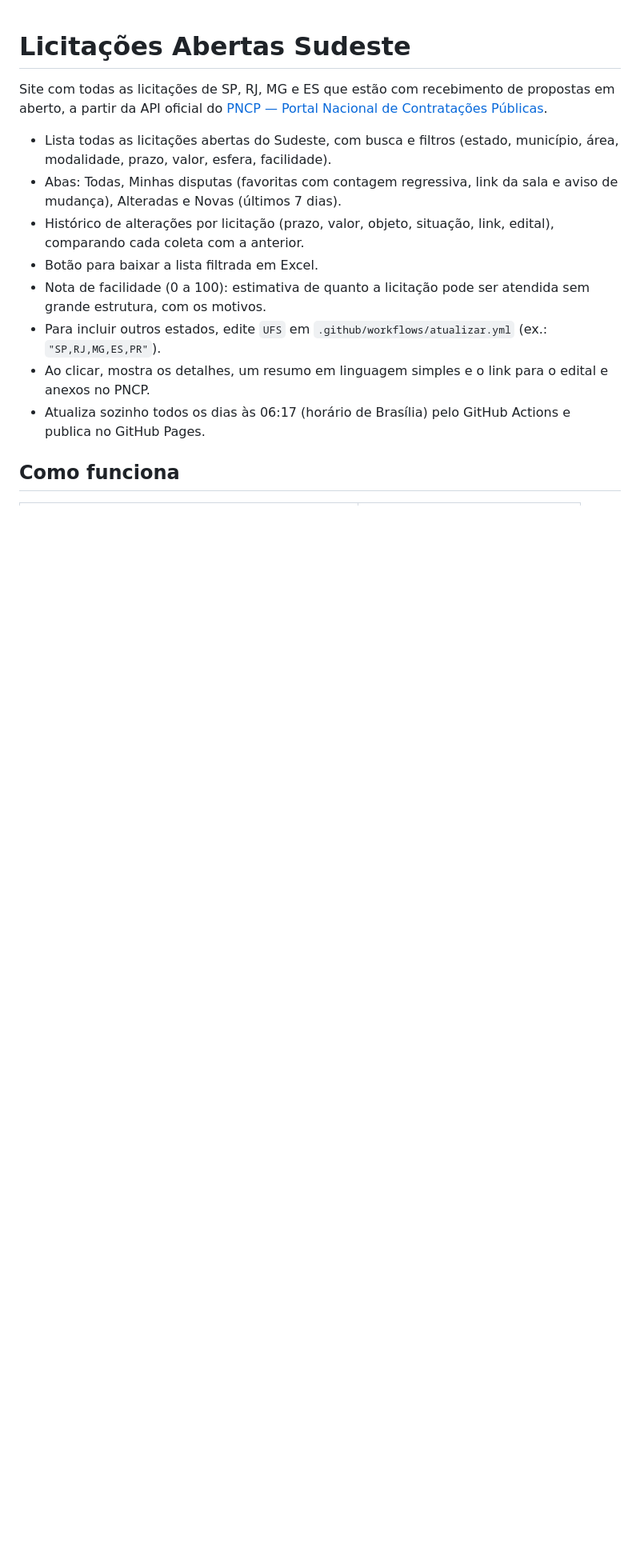
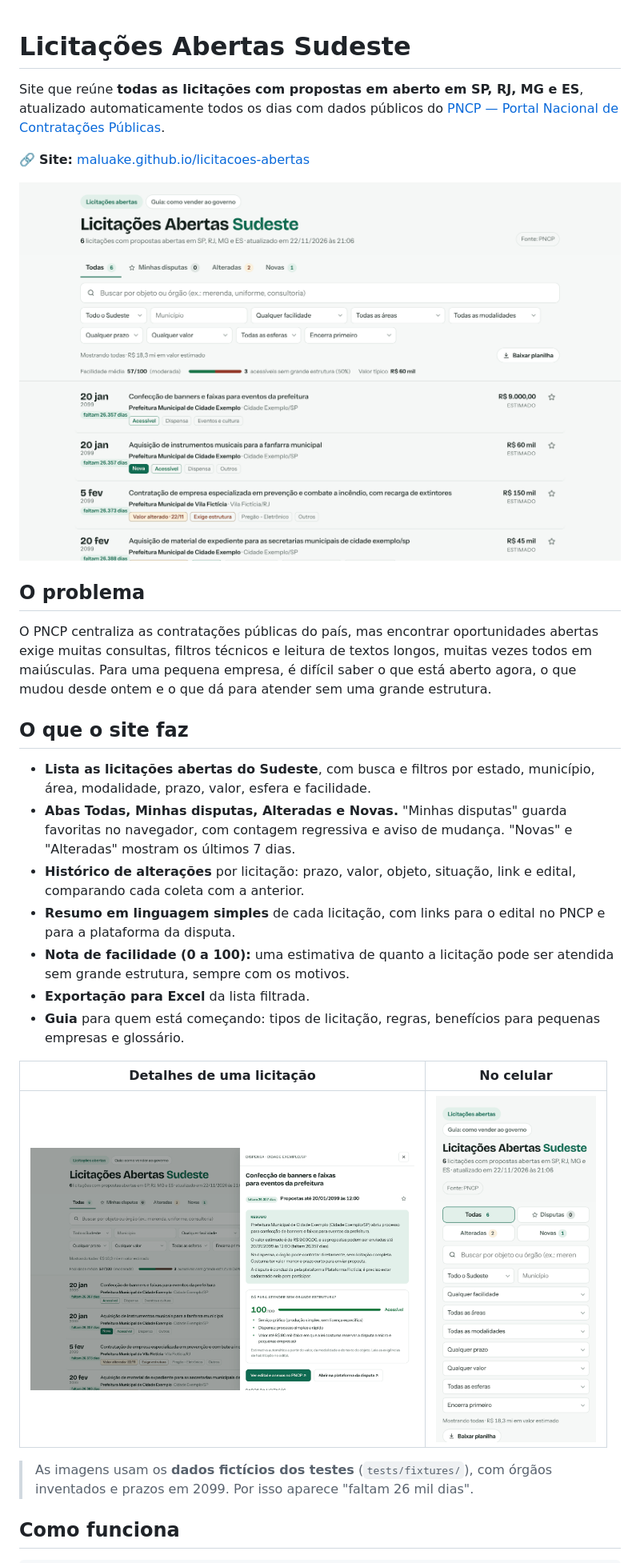
Before and after one commit to maluake/licitacoes-abertas, a Markdown page: README.md, the part around one of its changes. Shown at 80% size. Rendered like a GitHub page; pictures changed too: docs/img/celular.png (added), docs/img/detalhes.png (added), docs/img/lista.png (added); blank space fills up the shorter version.

```diff
--- a/README.md
+++ b/README.md
@@ -1,16 +1,32 @@
 # Licitações Abertas Sudeste
 
-Site com todas as licitações de SP, RJ, MG e ES que estão com recebimento de propostas em aberto, a partir da API oficial do
-[PNCP — Portal Nacional de Contratações Públicas](https://pncp.gov.br/api/consulta/swagger-ui/index.html).
+Site que reúne **todas as licitações com propostas em aberto em SP, RJ, MG e ES**, atualizado automaticamente todos os dias com dados públicos do [PNCP — Portal Nacional de Contratações Públicas](https://pncp.gov.br).
 
-- Lista todas as licitações abertas do Sudeste, com busca e filtros (estado, município, área, modalidade, prazo, valor, esfera, facilidade).
-- Abas: Todas, Minhas disputas (favoritas com contagem regressiva, link da sala e aviso de mudança), Alteradas e Novas (últimos 7 dias).
-- Histórico de alterações por licitação (prazo, valor, objeto, situação, link, edital), comparando cada coleta com a anterior.
-- Botão para baixar a lista filtrada em Excel.
-- Nota de facilidade (0 a 100): estimativa de quanto a licitação pode ser atendida sem grande estrutura, com os motivos.
-- Para incluir outros estados, edite `UFS` em `.github/workflows/atualizar.yml` (ex.: `"SP,RJ,MG,ES,PR"`).
-- Ao clicar, mostra os detalhes, um resumo em linguagem simples e o link para o edital e anexos no PNCP.
-- Atualiza sozinho todos os dias às 06:17 (horário de Brasília) pelo GitHub Actions e publica no GitHub Pages.
+🔗 **Site:** [maluake.github.io/licitacoes-abertas](https://maluake.github.io/licitacoes-abertas/)
+
+<p>
+  <img src="docs/img/lista.png" alt="Lista de licitações com abas, busca, filtros e nota de facilidade" width="760">
+</p>
+
+## O problema
+
+O PNCP centraliza as contratações públicas do país, mas encontrar oportunidades abertas exige muitas consultas, filtros técnicos e leitura de textos longos, muitas vezes todos em maiúsculas. Para uma pequena empresa, é difícil saber o que está aberto agora, o que mudou desde ontem e o que dá para atender sem uma grande estrutura.
+
+## O que o site faz
+
+- **Lista as licitações abertas do Sudeste**, com busca e filtros por estado, município, área, modalidade, prazo, valor, esfera e facilidade.
+- **Abas Todas, Minhas disputas, Alteradas e Novas.** "Minhas disputas" guarda favoritas no navegador, com contagem regressiva e aviso de mudança. "Novas" e "Alteradas" mostram os últimos 7 dias.
+- **Histórico de alterações** por licitação: prazo, valor, objeto, situação, link e edital, comparando cada coleta com a anterior.
+- **Resumo em linguagem simples** de cada licitação, com links para o edital no PNCP e para a plataforma da disputa.
+- **Nota de facilidade (0 a 100):** uma estimativa de quanto a licitação pode ser atendida sem grande estrutura, sempre com os motivos.
+- **Exportação para Excel** da lista filtrada.
+- **Guia** para quem está começando: tipos de licitação, regras, benefícios para pequenas empresas e glossário.
+
+| Detalhes de uma licitação | No celular |
+|---|---|
+| <img src="docs/img/detalhes.png" alt="Painel de detalhes com resumo, nota de facilidade 100/100 e motivos" width="480"> | <img src="docs/img/celular.png" alt="Lista de licitações em tela de celular" width="200"> |
+
+> As imagens usam os **dados fictícios dos testes** (`tests/fixtures/`), com órgãos inventados e prazos em 2099. Por isso aparece "faltam 26 mil dias".
 
 ## Como funciona
 
```
Also changed, not shown: other parts of README.md (+82 -12 lines), docs/COMO-FUNCIONA.md (added, +69 -0 lines).
